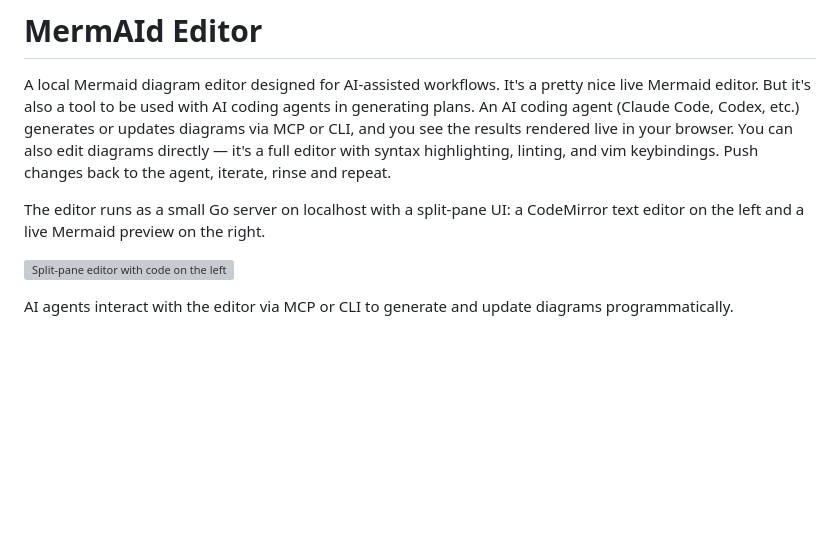
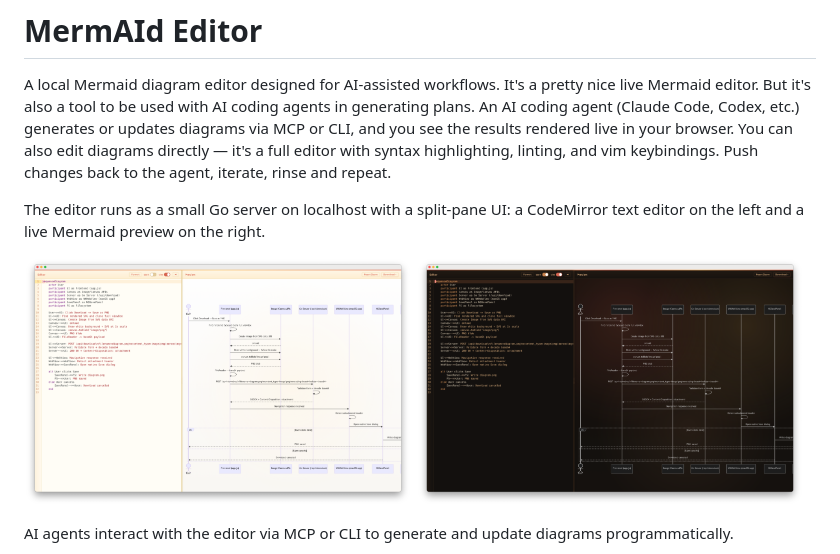
Before and after one commit to mozi-app/mermAId, a Markdown page: README.md, the part around the change. Rendered like a GitHub page; pictures changed too: images/editor-ui-dark.png (added), images/editor-ui-light.png (added); blank space fills up the shorter version; grey boxes are pictures that could not be loaded.

Commit message:
README update with newer UI

```diff
--- a/README.md
+++ b/README.md
@@ -11,7 +11,10 @@ the agent, iterate, rinse and repeat.
 The editor runs as a small Go server on localhost with a split-pane UI: a
 CodeMirror text editor on the left and a live Mermaid preview on the right.
 
-![Split-pane editor with code on the left and rendered diagram on the right](images/editor-ui.png)
+<p>
+  <img src="images/editor-ui-light.png" alt="Split-pane editor in light mode with code on the left and rendered diagram on the right" width="49%" />
+  <img src="images/editor-ui-dark.png" alt="Split-pane editor in dark mode with code on the left and rendered diagram on the right" width="49%" />
+</p>
 
 AI agents interact with the editor via MCP or CLI to generate and update
 diagrams programmatically.
```
Also changed, not shown: 1 other file.
